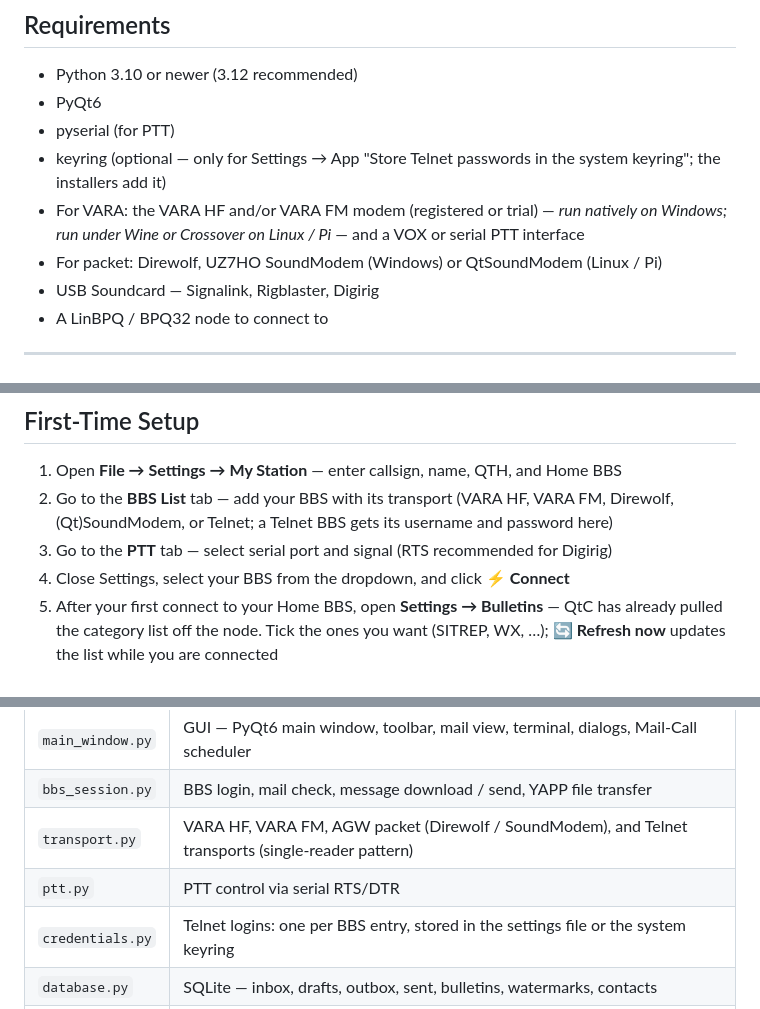
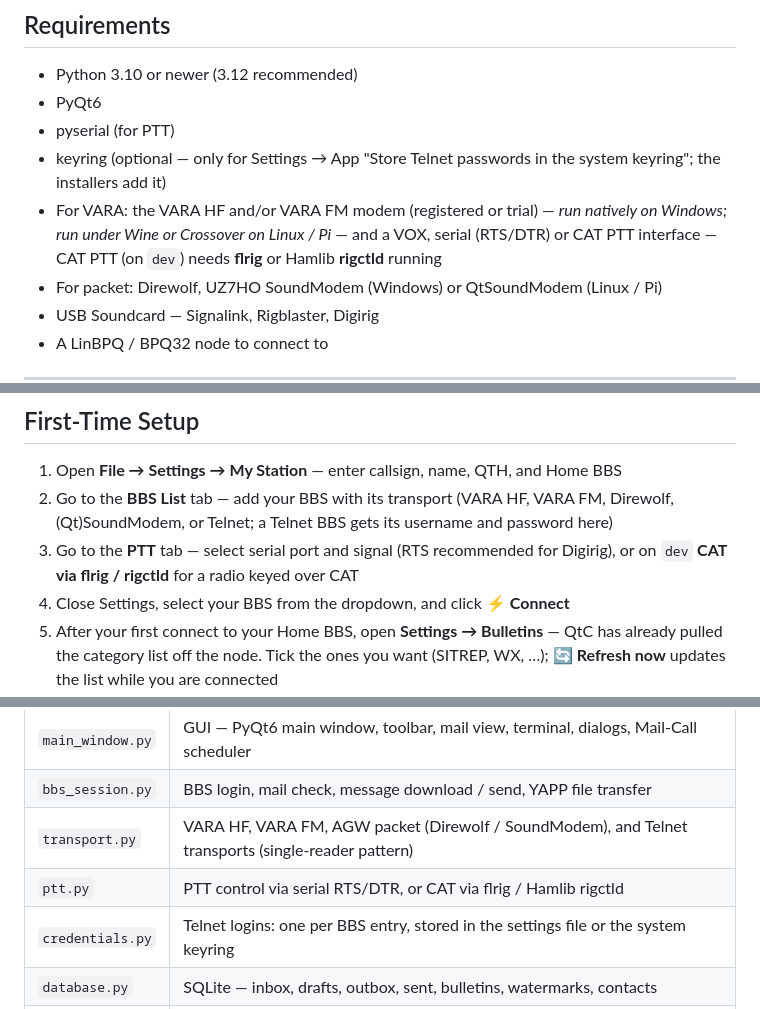
Before and after one commit to Bill-Johnson/QtC, a Markdown page: README.md, 3 parts joined by grey strips. Drawn GitHub-style.

```diff
--- a/README.md
+++ b/README.md
@@ -256,7 +267,7 @@ with your OS, the modem and its version, what you did, and the Debug view text
 - PyQt6
 - pyserial (for PTT)
 - keyring (optional — only for Settings → App "Store Telnet passwords in the system keyring"; the installers add it)
-- For VARA: the VARA HF and/or VARA FM modem (registered or trial) — *run natively on Windows; run under Wine or Crossover on Linux / Pi* — and a VOX or serial PTT interface
+- For VARA: the VARA HF and/or VARA FM modem (registered or trial) — *run natively on Windows; run under Wine or Crossover on Linux / Pi* — and a VOX, serial (RTS/DTR) or CAT PTT interface — CAT PTT (on `dev`) needs **flrig** or Hamlib **rigctld** running
 - For packet: Direwolf, UZ7HO SoundModem (Windows) or QtSoundModem (Linux / Pi)
 - USB Soundcard — Signalink, Rigblaster, Digirig
 - A LinBPQ / BPQ32 node to connect to
@@ -366,7 +377,7 @@ Linux/Mac `.tar.gz` release. Requires Python 3.10+, PyQt6, and pyserial.
 
 1. Open **File → Settings → My Station** — enter callsign, name, QTH, and Home BBS
 2. Go to the **BBS List** tab — add your BBS with its transport (VARA HF, VARA FM, Direwolf, (Qt)SoundModem, or Telnet; a Telnet BBS gets its username and password here)
-3. Go to the **PTT** tab — select serial port and signal (RTS recommended for Digirig)
+3. Go to the **PTT** tab — select serial port and signal (RTS recommended for Digirig), or on `dev` **CAT via flrig / rigctld** for a radio keyed over CAT
 4. Close Settings, select your BBS from the dropdown, and click **⚡ Connect**
 5. After your first connect to your Home BBS, open **Settings → Bulletins** — QtC has already pulled the category list off the node. Tick the ones you want (SITREP, WX, …); **🔄 Refresh now** updates the list while you are connected
 
@@ -440,7 +476,7 @@ sqlite3 ~/.local/share/qtc/data/messages.db "DELETE FROM bulletin_tombstones; DE
 | `main_window.py` | GUI — PyQt6 main window, toolbar, mail view, terminal, dialogs, Mail-Call scheduler |
 | `bbs_session.py` | BBS login, mail check, message download / send, YAPP file transfer |
 | `transport.py` | VARA HF, VARA FM, AGW packet (Direwolf / SoundModem), and Telnet transports (single-reader pattern) |
-| `ptt.py` | PTT control via serial RTS/DTR |
+| `ptt.py` | PTT control via serial RTS/DTR, or CAT via flrig / Hamlib rigctld |
 | `credentials.py` | Telnet logins: one per BBS entry, stored in the settings file or the system keyring |
 | `database.py` | SQLite — inbox, drafts, outbox, sent, bulletins, watermarks, contacts |
 | `make_splash.py` | Pillow generator for `qtc_splash.png` — version-stamped at install/build time |
```
Also changed, not shown: other parts of README.md (+41 -4 lines), screenshots/dev_7_CAT_PTT.png (added), 5 other files.
